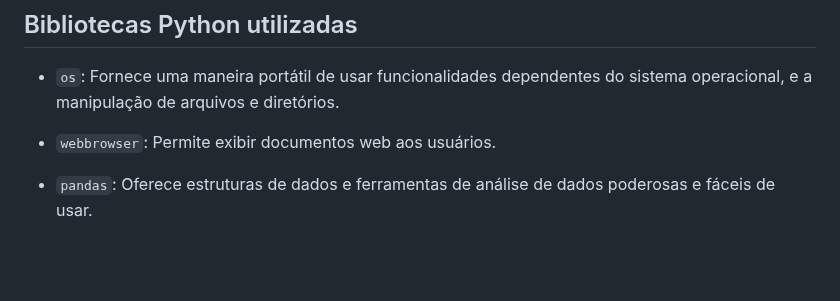
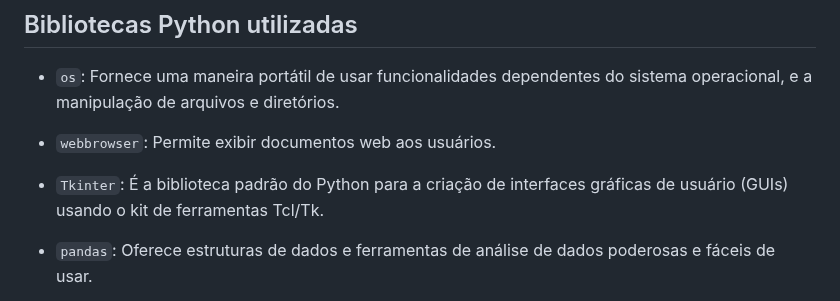
Before and after one commit to 4RL3N/Analise_e_Tratamento_de_Dados_de_Saude, a Markdown page: README.md, the part around the change. Rendered like a GitHub page; blank space fills up the shorter version.

Commit message:
descricao de uma biblioteca adicionada

```diff
--- a/README.md
+++ b/README.md
@@ -15,6 +15,8 @@ Este repositório contém o projeto desenvolvido para a disciplina de Contabilid
 - `os`: Fornece uma maneira portátil de usar funcionalidades dependentes do sistema operacional, e a manipulação de arquivos e diretórios.
 
 - `webbrowser`: Permite exibir documentos web aos usuários.
+
+- `Tkinter`: É a biblioteca padrão do Python para a criação de interfaces gráficas de usuário (GUIs) usando o kit de ferramentas Tcl/Tk.
 
 - `pandas`: Oferece estruturas de dados e ferramentas de análise de dados poderosas e fáceis de usar.
 
```
